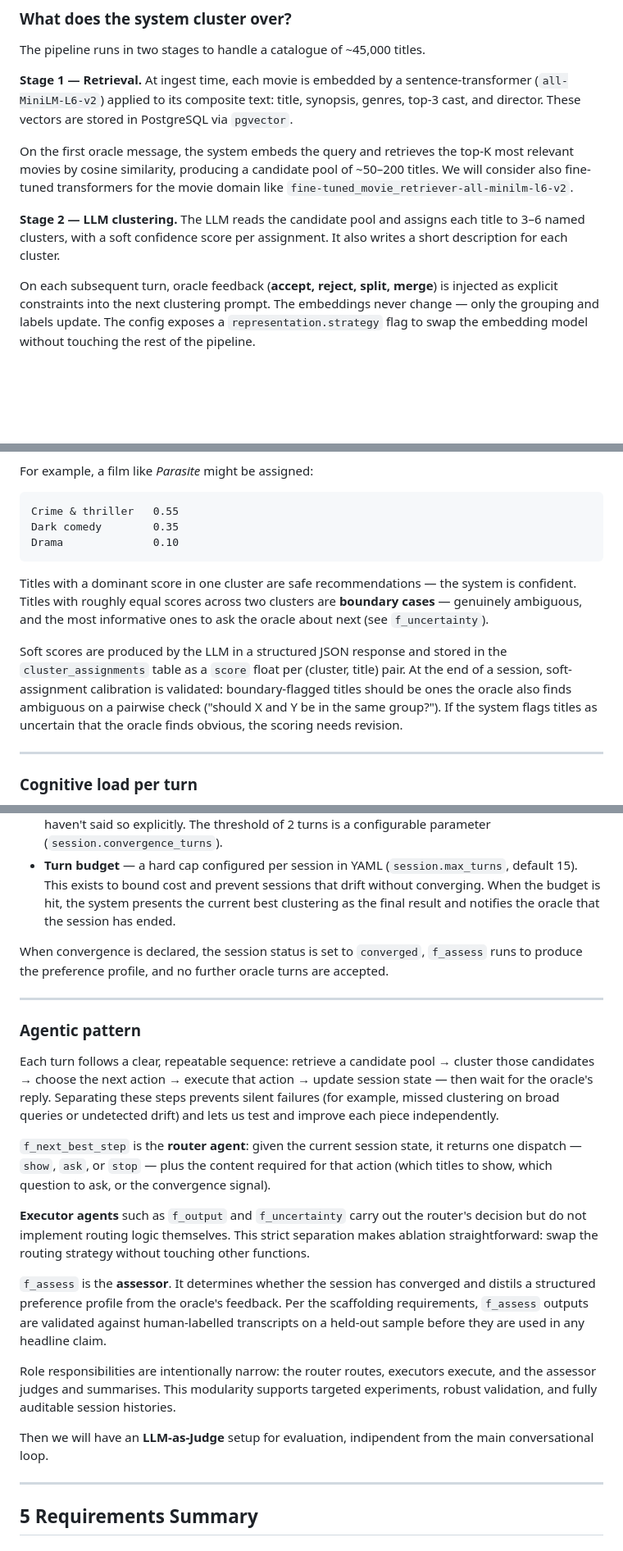
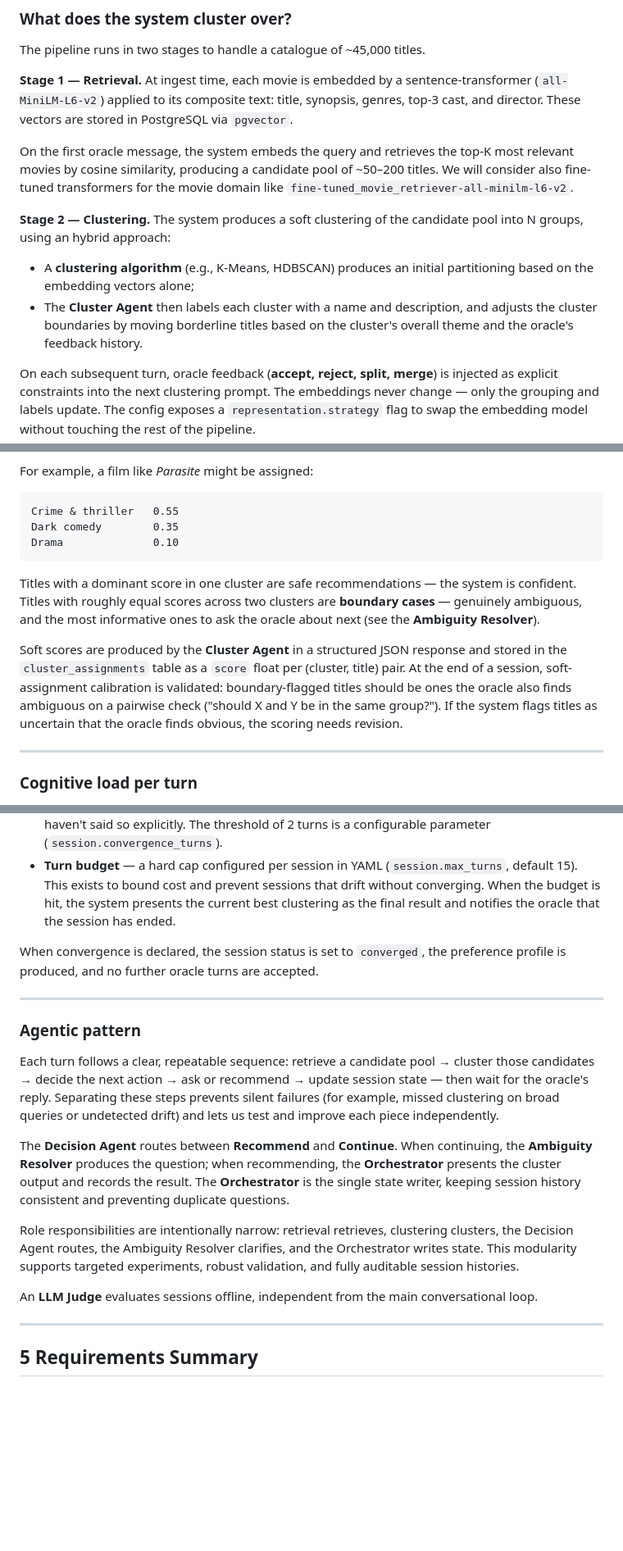
Before and after one commit to ai-design-2026-projects/cantucci, a Markdown page: docs/specifications/problem_statement.md, 3 parts joined by grey strips. Shown at 82% size. GitHub-like rendering; blank space fills up the shorter version.

````diff
--- a/docs/specifications/problem_statement.md
+++ b/docs/specifications/problem_statement.md
@@ -198,7 +200,9 @@ The pipeline runs in two stages to handle a catalogue of ~45,000 titles.
 On the first oracle message, the system embeds the query and retrieves the top-K most relevant movies by cosine similarity, producing a candidate pool of ~50–200 titles.
 We will consider also fine-tuned transformers for the movie domain like `fine-tuned_movie_retriever-all-minilm-l6-v2`.
 
-**Stage 2 — LLM clustering.** The LLM reads the candidate pool and assigns each title to 3–6 named clusters, with a soft confidence score per assignment. It also writes a short description for each cluster.
+**Stage 2 — Clustering.** The system produces a soft clustering of the candidate pool into N groups, using an hybrid approach:
+- A **clustering algorithm** (e.g., K-Means, HDBSCAN) produces an initial partitioning based on the embedding vectors alone;
+- The **Cluster Agent** then labels each cluster with a name and description, and adjusts the cluster boundaries by moving borderline titles based on the cluster's overall theme and the oracle's feedback history.
 
 On each subsequent turn, oracle feedback (**accept, reject, split, merge**) is injected as explicit constraints into the next clustering prompt. The embeddings never change — only the grouping and labels update. The config exposes a `representation.strategy` flag to swap the embedding model without touching the rest of the pipeline.
 
@@ -272,9 +276,9 @@ Dark comedy        0.35
 Drama              0.10
 ```
 
-Titles with a dominant score in one cluster are safe recommendations — the system is confident. Titles with roughly equal scores across two clusters are **boundary cases** — genuinely ambiguous, and the most informative ones to ask the oracle about next (see `f_uncertainty`).
+Titles with a dominant score in one cluster are safe recommendations — the system is confident. Titles with roughly equal scores across two clusters are **boundary cases** — genuinely ambiguous, and the most informative ones to ask the oracle about next (see the **Ambiguity Resolver**).
 
-Soft scores are produced by the LLM in a structured JSON response and stored in the `cluster_assignments` table as a `score` float per (cluster, title) pair. At the end of a session, soft-assignment calibration is validated: boundary-flagged titles should be ones the oracle also finds ambiguous on a pairwise check ("should X and Y be in the same group?"). If the system flags titles as uncertain that the oracle finds obvious, the scoring needs revision.
+Soft scores are produced by the **Cluster Agent** in a structured JSON response and stored in the `cluster_assignments` table as a `score` float per (cluster, title) pair. At the end of a session, soft-assignment calibration is validated: boundary-flagged titles should be ones the oracle also finds ambiguous on a pairwise check ("should X and Y be in the same group?"). If the system flags titles as uncertain that the oracle finds obvious, the scoring needs revision.
 
 ---
 
@@ -319,23 +323,19 @@ Knowing when to stop is as important as knowing what to ask. Stopping too early
 - **Behavioural convergence** — no corrective feedback for 2 consecutive turns. The oracle is only confirming or making minor tweaks, which means the clustering has stabilised even if they haven't said so explicitly. The threshold of 2 turns is a configurable parameter (`session.convergence_turns`).
 - **Turn budget** — a hard cap configured per session in YAML (`session.max_turns`, default 15). This exists to bound cost and prevent sessions that drift without converging. When the budget is hit, the system presents the current best clustering as the final result and notifies the oracle that the session has ended.
 
-When convergence is declared, the session status is set to `converged`, `f_assess` runs to produce the preference profile, and no further oracle turns are accepted.
+When convergence is declared, the session status is set to `converged`, the preference profile is produced, and no further oracle turns are accepted.
 
 ---
 
 ### Agentic pattern
 
-Each turn follows a clear, repeatable sequence: retrieve a candidate pool → cluster those candidates → choose the next action → execute that action → update session state — then wait for the oracle's reply. Separating these steps prevents silent failures (for example, missed clustering on broad queries or undetected drift) and lets us test and improve each piece independently.
+Each turn follows a clear, repeatable sequence: retrieve a candidate pool → cluster those candidates → decide the next action → ask or recommend → update session state — then wait for the oracle's reply. Separating these steps prevents silent failures (for example, missed clustering on broad queries or undetected drift) and lets us test and improve each piece independently.
 
-`f_next_best_step` is the **router agent**: given the current session state, it returns one dispatch — `show`, `ask`, or `stop` — plus the content required for that action (which titles to show, which question to ask, or the convergence signal).
+The **Decision Agent** routes between **Recommend** and **Continue**. When continuing, the **Ambiguity Resolver** produces the question; when recommending, the **Orchestrator** presents the cluster output and records the result. The **Orchestrator** is the single state writer, keeping session history consistent and preventing duplicate questions.
 
-**Executor agents** such as `f_output` and `f_uncertainty` carry out the router's decision but do not implement routing logic themselves. This strict separation makes ablation straightforward: swap the routing strategy without touching other functions.
+Role responsibilities are intentionally narrow: retrieval retrieves, clustering clusters, the Decision Agent routes, the Ambiguity Resolver clarifies, and the Orchestrator writes state. This modularity supports targeted experiments, robust validation, and fully auditable session histories.
 
-`f_assess` is the **assessor**. It determines whether the session has converged and distils a structured preference profile from the oracle's feedback. Per the scaffolding requirements, `f_assess` outputs are validated against human-labelled transcripts on a held-out sample before they are used in any headline claim.
-
-Role responsibilities are intentionally narrow: the router routes, executors execute, and the assessor judges and summarises. This modularity supports targeted experiments, robust validation, and fully auditable session histories.
-
-Then we will have an **LLM-as-Judge** setup for evaluation, indipendent from the main conversational loop.
+An **LLM Judge** evaluates sessions offline, independent from the main conversational loop.
 
 ---
 
````
Also changed, not shown: other parts of docs/specifications/problem_statement.md (+28 -26 lines), 2 other files.
